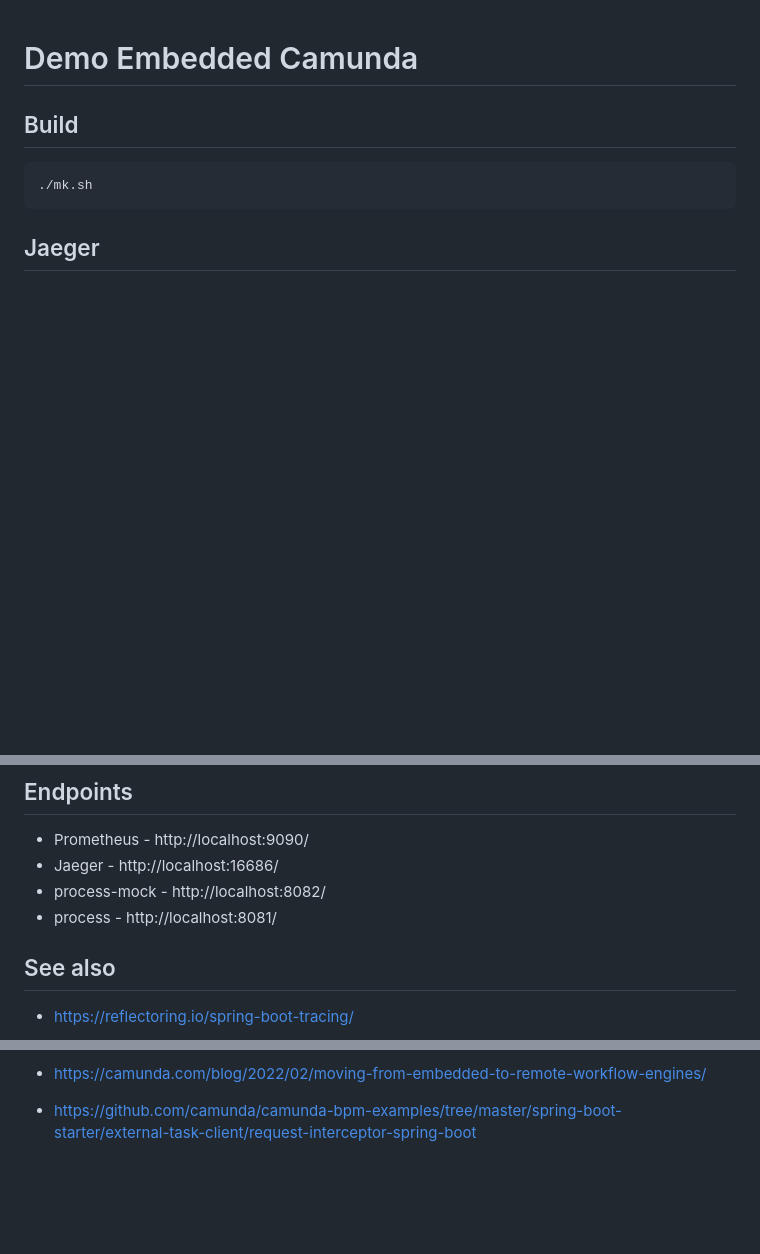
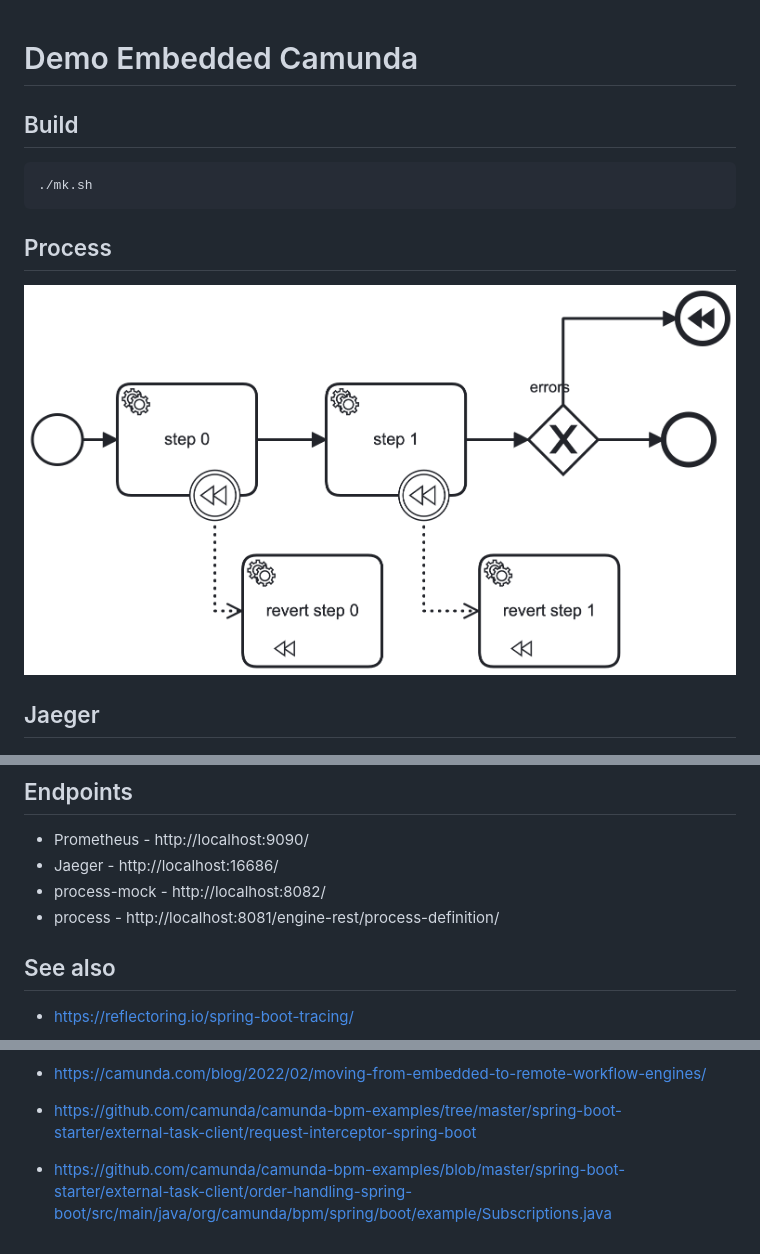
Before and after one commit to abatalev/demo-camunda, a Markdown page: readme.md, 3 parts joined by grey strips. GitHub-like rendering; pictures changed too: process.png (added); blank space fills up the shorter version.

Commit message:
add process.bpmn

````diff
--- a/readme.md
+++ b/readme.md
@@ -5,6 +5,10 @@
 ```sh
 ./mk.sh
 ```
+
+## Process
+
+![](process.png)
 
 ## Jaeger
 
@@ -15,7 +19,7 @@
 - Prometheus - http://localhost:9090/
 - Jaeger - http://localhost:16686/
 - process-mock -  http://localhost:8082/
-- process - http://localhost:8081/
+- process - http://localhost:8081/engine-rest/process-definition/
 
 ## See also
 
@@ -32,3 +36,5 @@
 
 - https://camunda.com/blog/2022/02/moving-from-embedded-to-remote-workflow-engines/
 - https://github.com/camunda/camunda-bpm-examples/tree/master/spring-boot-starter/external-task-client/request-interceptor-spring-boot
+
+- https://github.com/camunda/camunda-bpm-examples/blob/master/spring-boot-starter/external-task-client/order-handling-spring-boot/src/main/java/org/camunda/bpm/spring/boot/example/Subscriptions.java
````
Also changed, not shown: 1 other file.
